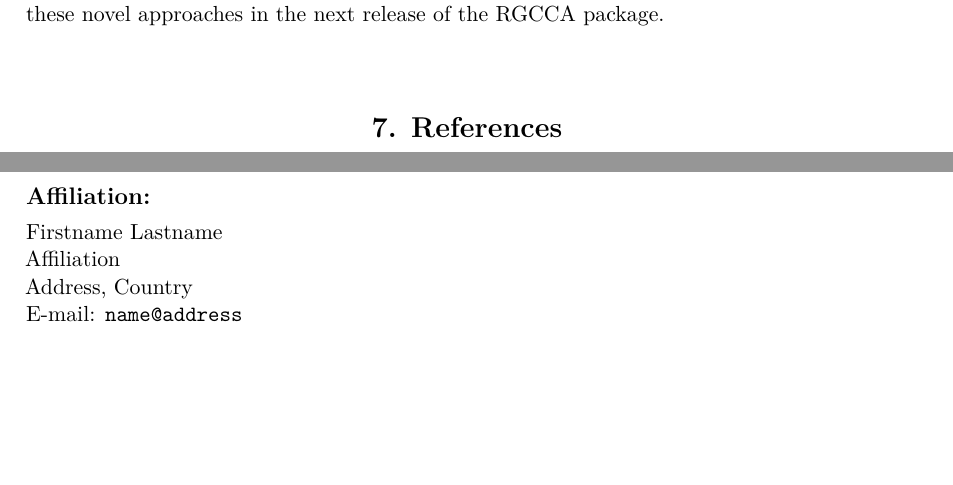
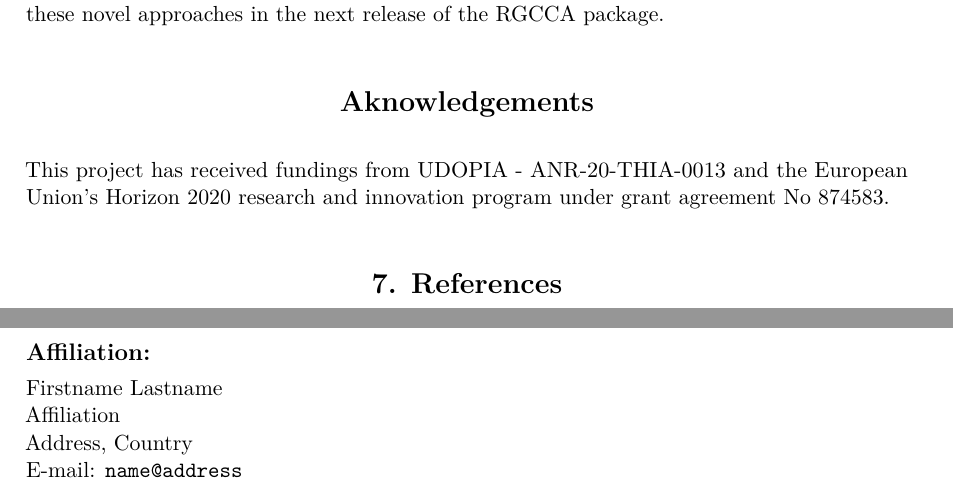
Before and after one commit to Tenenhaus/RGCCA_JSS, an R Markdown document (RGCCA_vignette.Rmd): two parts of pages 25 and 26 of 26, joined at a grey line, cut so that both start at the same text, the shorter picture padded with empty space. Rendered offline with R 4.5, knitr and Pandoc, then LaTeX, with nearby package versions; drawn as R Markdown's standard PDF in place of the format the file asks for; some code elsewhere in the file could not run offline.

Commit message:
add aknowledgements

```diff
--- a/RGCCA_vignette.Rmd
+++ b/RGCCA_vignette.Rmd
@@ -1532,4 +1532,10 @@ handling missing values are discussed in \cite{Peltier2022}. Work in
 progress includes the integration of all these novel approaches in the
 next release of the RGCCA package.
 
+# Aknowledgements {-}
+
+This project has received fundings from UDOPIA - ANR-20-THIA-0013 and
+the European Union’s Horizon 2020 research and innovation program under grant
+agreement No 874583.
+
 # References
```
Also changed, not shown: RGCCA_vignette.Rmd (2 more changed lines).
